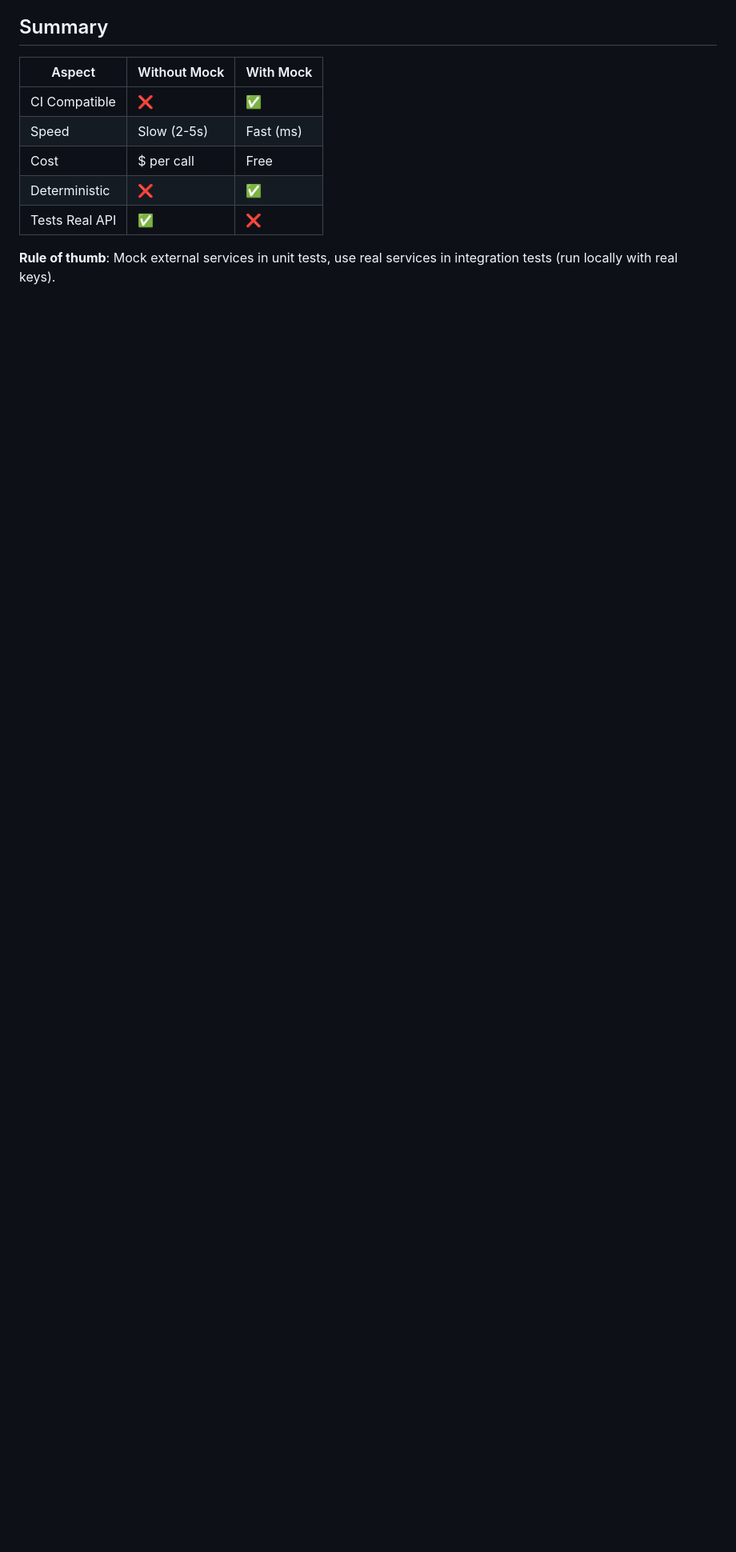
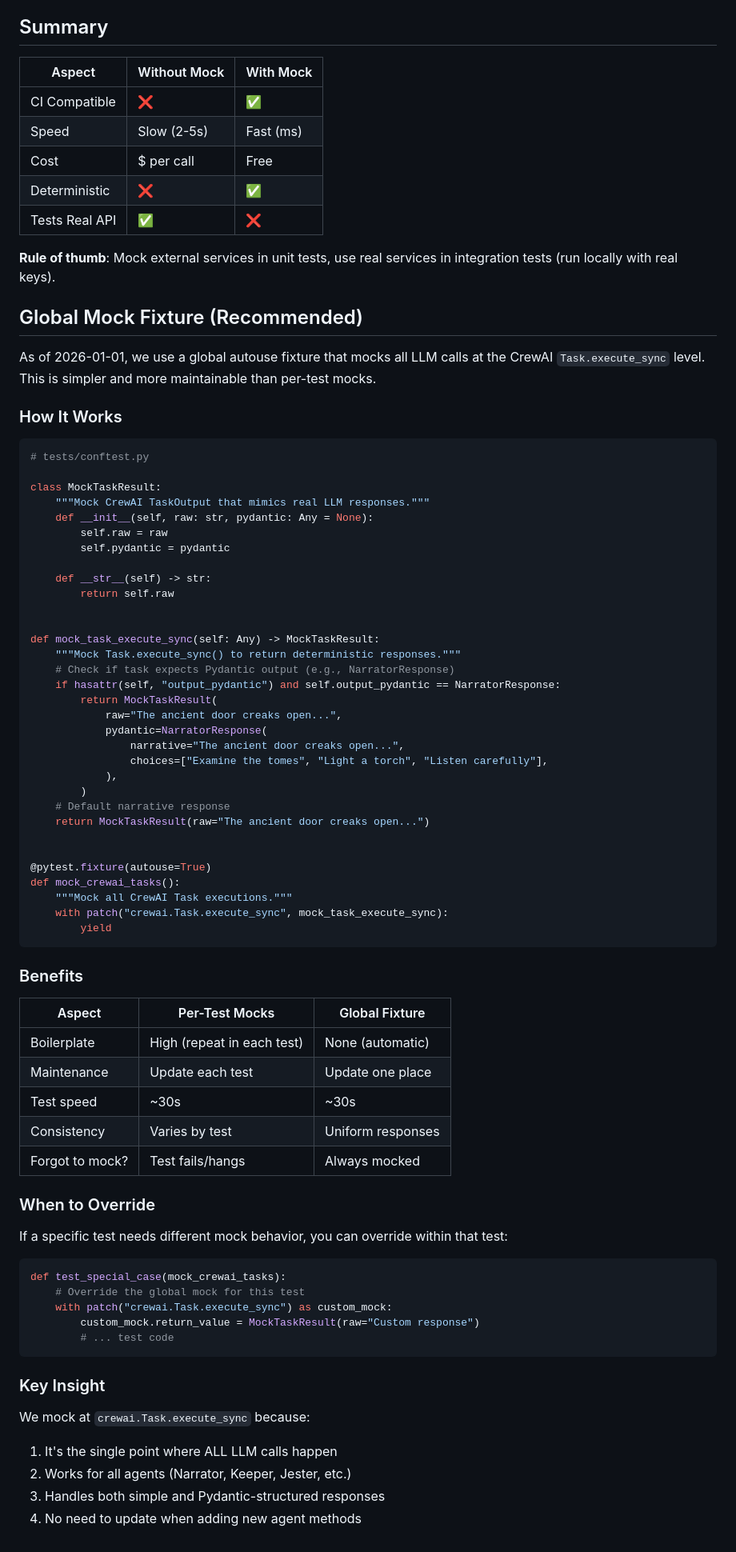
Before and after one commit to darth-dodo/pocket-portals, a Markdown page: docs/reference/testing-mocks.md, the part around the change. Shown at 80% size. Rendered like a GitHub page; blank space fills up the shorter version.

Commit message:
docs: Update documentation with LLM mocking and session changes
- Design doc: Added test infrastructure section with mock fixture details
- testing-mocks.md: Added Global Mock Fixture section (recommended approach)
- tasks.md: Updated session log with all artifacts and decisions

🤖 Generated with [Claude Code](https://claude.com/claude-code)

Co-Authored-By: Claude Opus 4.5 <noreply@anthropic.com>

````diff
--- a/docs/reference/testing-mocks.md
+++ b/docs/reference/testing-mocks.md
@@ -306,3 +306,74 @@ mock_task.return_value = mock_instance
 | Tests Real API | ✅ | ❌ |
 
 **Rule of thumb**: Mock external services in unit tests, use real services in integration tests (run locally with real keys).
+
+## Global Mock Fixture (Recommended)
+
+As of 2026-01-01, we use a global autouse fixture that mocks all LLM calls at the CrewAI `Task.execute_sync` level. This is simpler and more maintainable than per-test mocks.
+
+### How It Works
+
+```python
+# tests/conftest.py
+
+class MockTaskResult:
+    """Mock CrewAI TaskOutput that mimics real LLM responses."""
+    def __init__(self, raw: str, pydantic: Any = None):
+        self.raw = raw
+        self.pydantic = pydantic
+
+    def __str__(self) -> str:
+        return self.raw
+
+
+def mock_task_execute_sync(self: Any) -> MockTaskResult:
+    """Mock Task.execute_sync() to return deterministic responses."""
+    # Check if task expects Pydantic output (e.g., NarratorResponse)
+    if hasattr(self, "output_pydantic") and self.output_pydantic == NarratorResponse:
+        return MockTaskResult(
+            raw="The ancient door creaks open...",
+            pydantic=NarratorResponse(
+                narrative="The ancient door creaks open...",
+                choices=["Examine the tomes", "Light a torch", "Listen carefully"],
+            ),
+        )
+    # Default narrative response
+    return MockTaskResult(raw="The ancient door creaks open...")
+
+
+@pytest.fixture(autouse=True)
+def mock_crewai_tasks():
+    """Mock all CrewAI Task executions."""
+    with patch("crewai.Task.execute_sync", mock_task_execute_sync):
+        yield
+```
+
+### Benefits
+
+| Aspect | Per-Test Mocks | Global Fixture |
+|--------|----------------|----------------|
+| Boilerplate | High (repeat in each test) | None (automatic) |
+| Maintenance | Update each test | Update one place |
+| Test speed | ~30s | ~30s |
+| Consistency | Varies by test | Uniform responses |
+| Forgot to mock? | Test fails/hangs | Always mocked |
+
+### When to Override
+
+If a specific test needs different mock behavior, you can override within that test:
+
+```python
+def test_special_case(mock_crewai_tasks):
+    # Override the global mock for this test
+    with patch("crewai.Task.execute_sync") as custom_mock:
+        custom_mock.return_value = MockTaskResult(raw="Custom response")
+        # ... test code
+```
+
+### Key Insight
+
+We mock at `crewai.Task.execute_sync` because:
+1. It's the single point where ALL LLM calls happen
+2. Works for all agents (Narrator, Keeper, Jester, etc.)
+3. Handles both simple and Pydantic-structured responses
+4. No need to update when adding new agent methods
````
Also changed, not shown: docs/design/2025-12-30-structured-narrator-choices.md (+24 -0 lines), tasks.md (+6 -1 lines).
